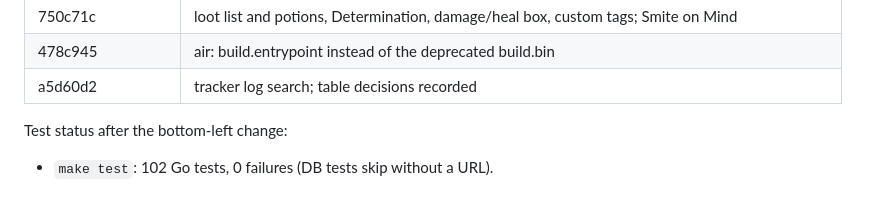
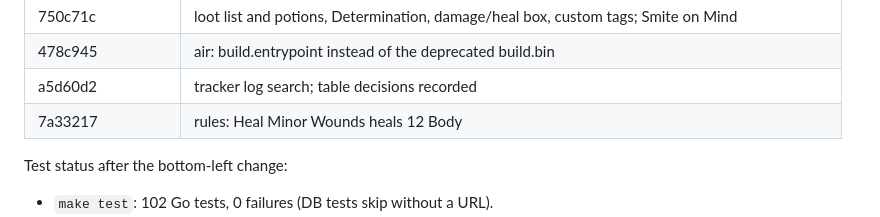
Before and after one commit to Ko-stant/dungeon-campaign-engine, a Markdown page: docs/UPGRADE_AND_PIVOT_TODO.md, the part around one of its changes. Drawn GitHub-style.

Commit message:
Docs: record the heal amount commit
Co-Authored-By: Claude Opus 5.5 <noreply@anthropic.com>

```diff
--- a/docs/UPGRADE_AND_PIVOT_TODO.md
+++ b/docs/UPGRADE_AND_PIVOT_TODO.md
@@ -104,6 +104,7 @@ Commits (oldest first):
 | 750c71c | loot list and potions, Determination, damage/heal box, custom tags; Smite on Mind |
 | 478c945 | air: build.entrypoint instead of the deprecated build.bin |
 | a5d60d2 | tracker log search; table decisions recorded |
+| 7a33217 | rules: Heal Minor Wounds heals 12 Body |
 
 Test status after the bottom-left change:
 - `make test`: 102 Go tests, 0 failures (DB tests skip without a URL).
```
Also changed, not shown: other parts of docs/UPGRADE_AND_PIVOT_TODO.md (+1 -1 lines).
